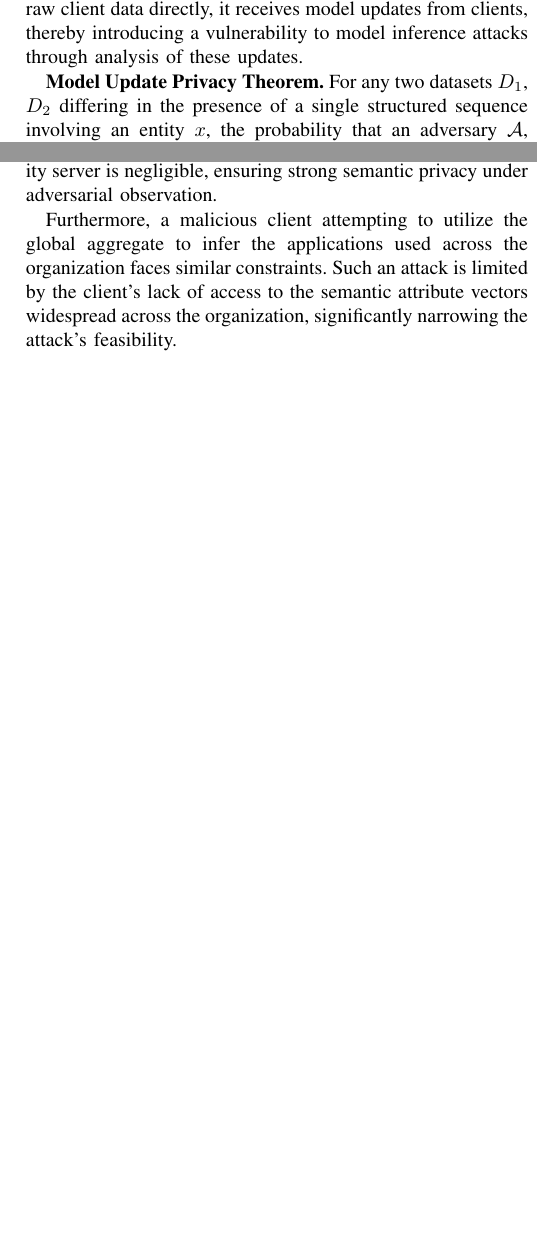
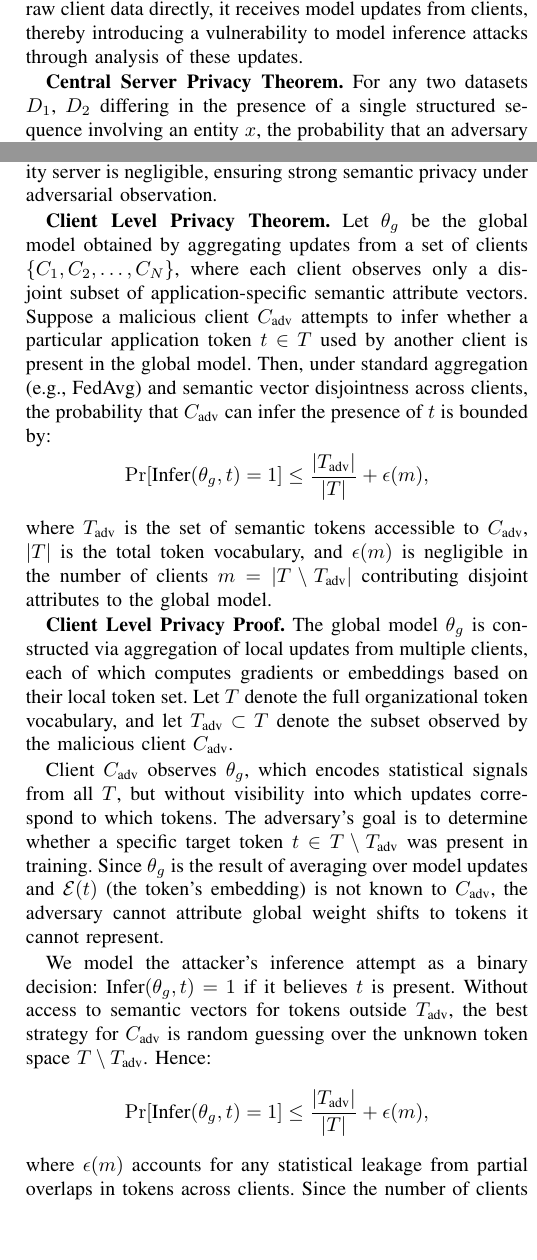
Before and after one commit to DART-Laboratory/gestalt, a LaTeX paper (paper/main.tex, which reads paper/privacy.tex): two parts of the columns of pages 12 and 13 of 20, joined at a grey line, cut so that both start at the same text, the shorter picture padded with empty space. Compiled offline with pdfLaTeX; a missing font is replaced by an installed copy or a similar font; a LaTeX package or settings file that is missing is left out.

Commit message:
updated privacy

```diff
--- a/paper/privacy.tex
+++ b/paper/privacy.tex
@@ -27,6 +27,6 @@ In this section, we analyze the preservation of user privacy within \Sys, which
 % \( F(x) = \texttt{\wordvec}(s_x) \)
 % where \(F(x)\) is the feature vector of structure \(x\) and \(s_x\) is the candidate sequence.
 
-\textbf{Model Update Privacy Theorem.}
+\textbf{Central Server Privacy Theorem.}
 For any two datasets \(D_1\), \(D_2\) differing in the presence of a single structured sequence involving an entity \(x\), the probability that an adversary \(\mathcal{A}\), observing only the model updates \(\text{Enc}(D)\) received by the central server, can determine which dataset was used deviates from random guessing by at most a negligible function \(\epsilon(n)\), where \(n\) is the security parameter representing the randomness complexity of the client-side training process.
 
@@ -89,6 +89,24 @@ where \(\epsilon(d)\) represents any residual advantage due to structure in the
 
 Therefore, \Sys guarantees that the probability of successfully reverse-engineering semantic embeddings at the utility server is negligible, ensuring strong semantic privacy under adversarial observation.
 
-Furthermore, a malicious client attempting to utilize the global aggregate to infer the applications used across the organization faces similar constraints. Such an attack is limited by the client's lack of access to the semantic attribute vectors widespread across the organization, significantly narrowing the attack's feasibility.
+\textbf{Client Level Privacy Theorem.}
+Let \(\theta_g\) be the global model obtained by aggregating updates from a set of clients \(\{C_1, C_2, \ldots, C_N\}\), where each client observes only a disjoint subset of application-specific semantic attribute vectors. Suppose a malicious client \(C_{\text{adv}}\) attempts to infer whether a particular application token \(t \in T\) used by another client is present in the global model. Then, under standard aggregation (e.g., FedAvg) and semantic vector disjointness across clients, the probability that \(C_{\text{adv}}\) can infer the presence of \(t\) is bounded by:
+\[
+\Pr[\text{Infer}(\theta_g, t) = 1] \leq \frac{|T_{\text{adv}}|}{|T|} + \epsilon(m),
+\]
+where \(T_{\text{adv}}\) is the set of semantic tokens accessible to \(C_{\text{adv}}\), \(|T|\) is the total token vocabulary, and \(\epsilon(m)\) is negligible in the number of clients \(m = |T \setminus T_{\text{adv}}|\) contributing disjoint attributes to the global model.
+
+\textbf{Client Level Privacy Proof.}
+The global model \(\theta_g\) is constructed via aggregation of local updates from multiple clients, each of which computes gradients or embeddings based on their local token set. Let \(T\) denote the full organizational token vocabulary, and let \(T_{\text{adv}} \subset T\) denote the subset observed by the malicious client \(C_{\text{adv}}\).
+
+Client \(C_{\text{adv}}\) observes \(\theta_g\), which encodes statistical signals from all \(T\), but without visibility into which updates correspond to which tokens. The adversary’s goal is to determine whether a specific target token \(t \in T \setminus T_{\text{adv}}\) was present in training. Since \(\theta_g\) is the result of averaging over model updates and \(\mathcal{E}(t)\) (the token's embedding) is not known to \(C_{\text{adv}}\), the adversary cannot attribute global weight shifts to tokens it cannot represent.
+
+We model the attacker’s inference attempt as a binary decision: \(\text{Infer}(\theta_g, t) = 1\) if it believes \(t\) is present. Without access to semantic vectors for tokens outside \(T_{\text{adv}}\), the best strategy for \(C_{\text{adv}}\) is random guessing over the unknown token space \(T \setminus T_{\text{adv}}\). Hence:
+\[
+\Pr[\text{Infer}(\theta_g, t) = 1] \leq \frac{|T_{\text{adv}}|}{|T|} + \epsilon(m),
+\]
+where \(\epsilon(m)\) accounts for any statistical leakage from partial overlaps in tokens across clients. Since the number of clients \(m\) contributing disjoint tokens increases, \(\epsilon(m)\) becomes negligible — i.e., for every polynomial \(p(m)\), there exists \(m_0\) such that for all \(m > m_0\), \(\epsilon(m) < \frac{1}{p(m)}\).
+
+Therefore, in \Sys, the absence of full semantic visibility ensures that malicious clients cannot meaningfully attribute specific applications or tokens to others via global aggregation, preserving privacy under attribution-based inference attacks.
 
 Therefore, the architecture of \Sys robustly defends against model inference attacks, affirming the system's capacity to preserve privacy. This resilience is predicated on the non-collusion assumption between the central and utility servers—a standard premise upheld by related works~\cite{roy2020crypte,wu2022federated}, ensuring the system's high degree of privacy preservation.
```
Also changed, not shown: paper/privacy.tex (2 more changed lines).
